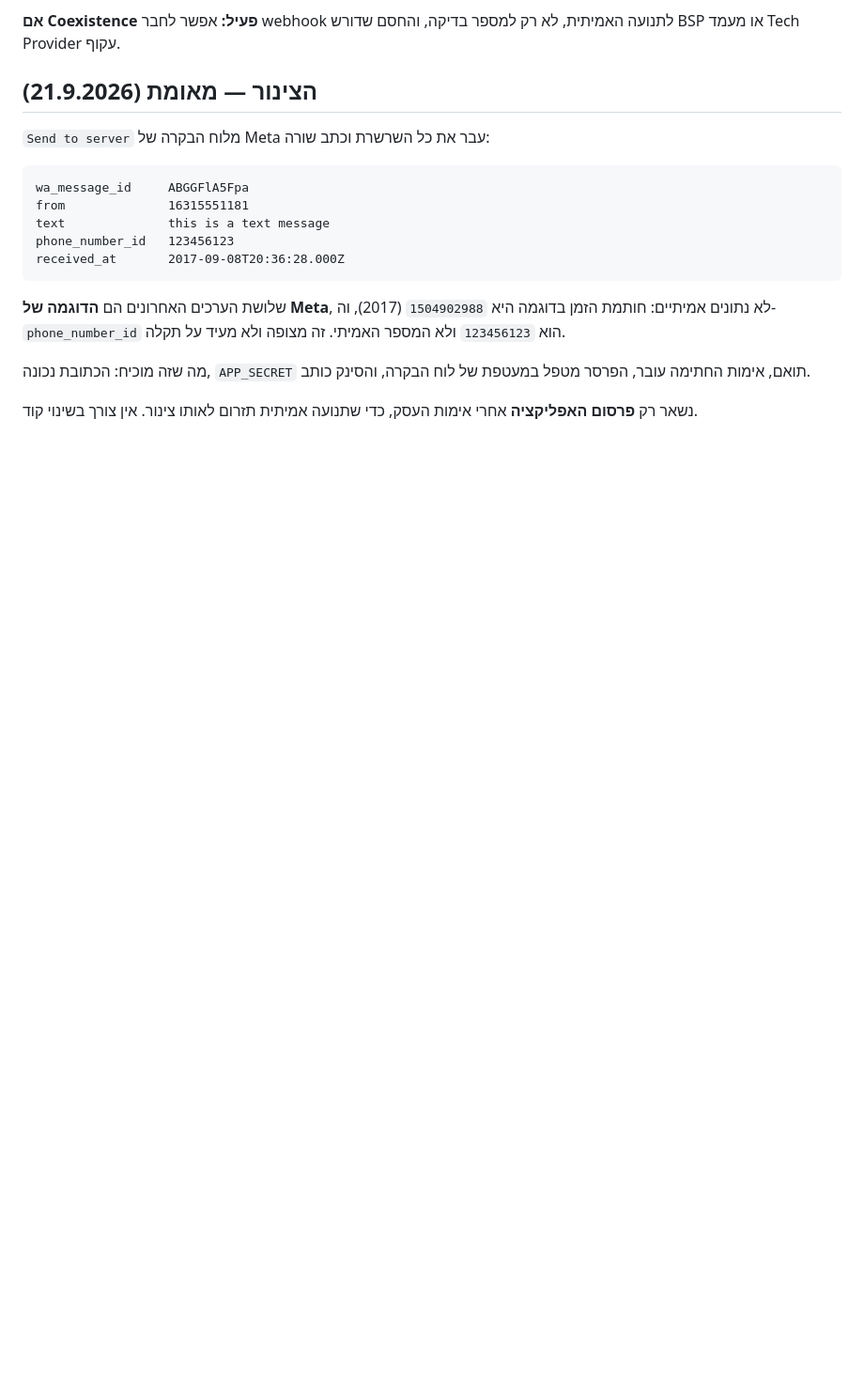
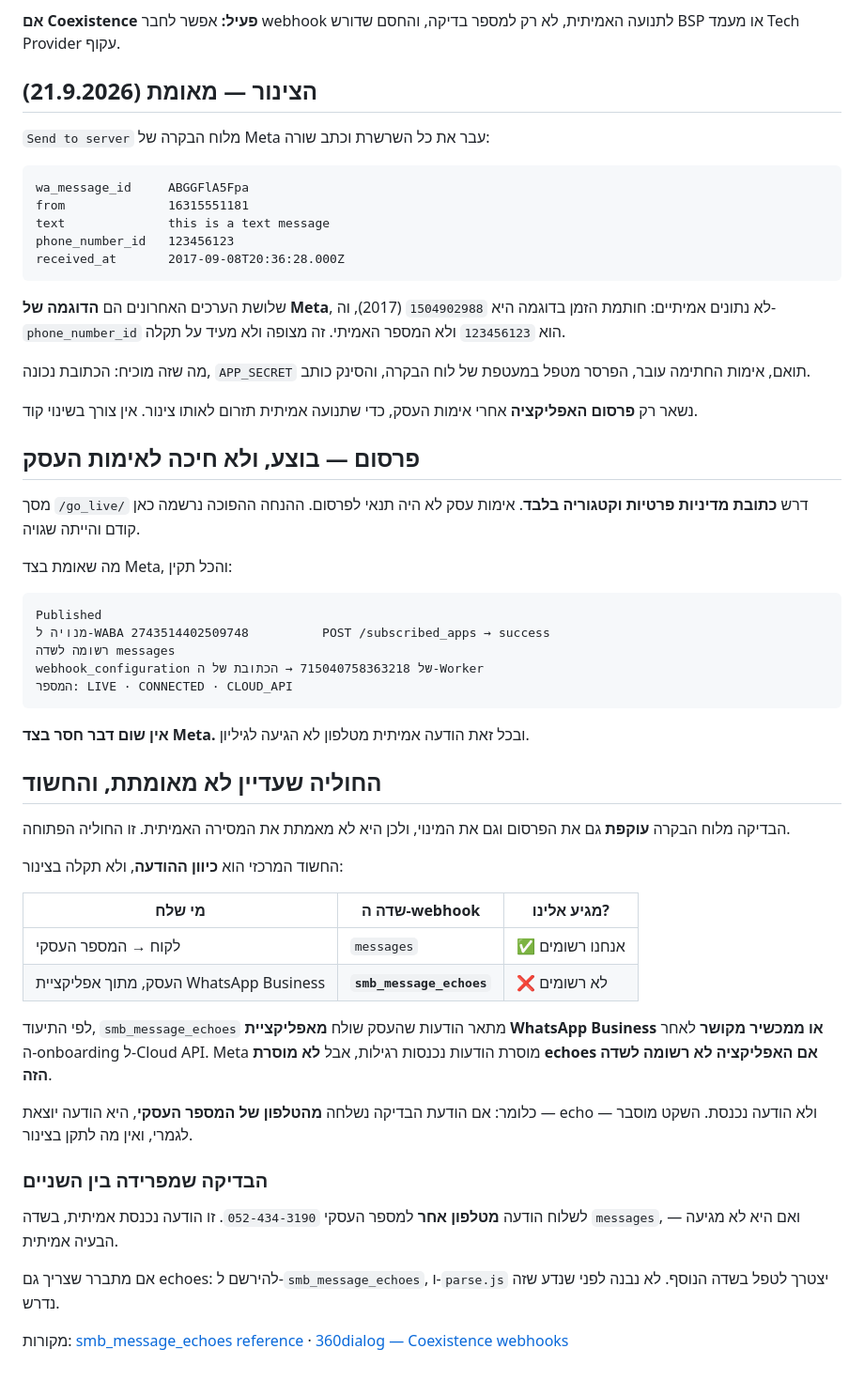
Before and after one commit to nextframe2024-cmd/nextframe-videos, a Markdown page: docs/account-state.md, the part around the change. Shown at 94% size. GitHub-like rendering; blank space fills up the shorter version.

Commit message:
Correct the publishing claim, and name the likely reason real messages are silent
The app is published and subscribed to the WABA. Publishing needed only a
privacy policy URL and a category, not business verification, so the earlier
note claiming it was blocked was wrong — and worse, that wrong assumption was
used to stop a diagnosis that should have continued.

Meta's side is fully checked out: published, subscribed to the WABA and to the
messages field, the phone number's webhook_configuration points at the Worker,
and the number reads LIVE, CONNECTED, CLOUD_API. A real phone message still
did not reach the sheet, and the dashboard test bypasses both publishing and
the subscription, so it never covered that link.

Records the suspect, which is documented rather than guessed: a message the
business sends from the WhatsApp Business app arrives on smb_message_echoes,
not messages, and Meta withholds echoes from an app not subscribed to that
field. A message sent from the business number's own phone is therefore
outbound and explains the silence with nothing wrong in the pipeline. The test
that separates the cases is a message from a different phone to the business
number.

Parser support for the echoes field is deliberately not built until it is
known to be needed. Also replaces the station prompt's status paragraph, which
carried the same wrong publishing claim.

Co-Authored-By: Claude Opus 5 <noreply@anthropic.com>
Claude-Session: https://claude.ai/code/session_01GFF7N6z7L1mve1Gcqvpta6

````diff
--- a/docs/account-state.md
+++ b/docs/account-state.md
@@ -143,3 +143,52 @@ received_at       2017-09-08T20:36:28.000Z
 
 נשאר רק **פרסום האפליקציה** אחרי אימות העסק, כדי שתנועה אמיתית תזרום לאותו
 צינור. אין צורך בשינוי קוד.
+
+
+## פרסום — בוצע, ולא חיכה לאימות העסק
+
+מסך `/go_live/` דרש **כתובת מדיניות פרטיות וקטגוריה בלבד**. אימות עסק לא היה
+תנאי לפרסום. ההנחה ההפוכה נרשמה כאן קודם והייתה שגויה.
+
+מה שאומת בצד Meta, והכל תקין:
+
+```
+Published
+מנויה ל-WABA 2743514402509748          POST /subscribed_apps → success
+רשומה לשדה messages
+webhook_configuration של 715040758363218 → הכתובת של ה-Worker
+המספר: LIVE · CONNECTED · CLOUD_API
+```
+
+**אין שום דבר חסר בצד Meta.** ובכל זאת הודעה אמיתית מטלפון לא הגיעה לגיליון.
+
+## החוליה שעדיין לא מאומתת, והחשוד
+
+הבדיקה מלוח הבקרה **עוקפת** גם את הפרסום וגם את המינוי, ולכן היא לא מאמתת את
+המסירה האמיתית. זו החוליה הפתוחה.
+
+החשוד המרכזי הוא **כיוון ההודעה**, ולא תקלה בצינור:
+
+| מי שלח | שדה ה-webhook | מגיע אלינו? |
+|---|---|---|
+| לקוח → המספר העסקי | `messages` | ✅ אנחנו רשומים |
+| העסק, מתוך אפליקציית WhatsApp Business | **`smb_message_echoes`** | ❌ לא רשומים |
+
+לפי התיעוד, `smb_message_echoes` מתאר הודעות שהעסק שולח **מאפליקציית
+WhatsApp Business או ממכשיר מקושר** לאחר ה-onboarding ל-Cloud API. Meta מוסרת
+הודעות נכנסות רגילות, אבל **לא מוסרת echoes אם האפליקציה לא רשומה לשדה הזה**.
+
+כלומר: אם הודעת הבדיקה נשלחה **מהטלפון של המספר העסקי**, היא הודעה יוצאת —
+echo — ולא הודעה נכנסת. השקט מוסבר לגמרי, ואין מה לתקן בצינור.
+
+### הבדיקה שמפרידה בין השניים
+
+לשלוח הודעה **מטלפון אחר** למספר העסקי `052-434-3190`. זו הודעה נכנסת
+אמיתית, בשדה `messages`, ואם היא לא מגיעה — הבעיה אמיתית.
+
+אם מתברר שצריך גם echoes: להירשם ל-`smb_message_echoes`, ו-`parse.js` יצטרך
+לטפל בשדה הנוסף. לא נבנה לפני שנדע שזה נדרש.
+
+מקורות:
+[smb_message_echoes reference](https://developers.facebook.com/documentation/business-messaging/whatsapp/webhooks/reference/smb_message_echoes) ·
+[360dialog — Coexistence webhooks](https://docs.360dialog.com/partner/onboarding/whatsapp-coexistence/coexistence-webhooks)
````
Also changed, not shown: CLAUDE.md (+6 -2 lines), docs/station-prompt.md (+4 -5 lines).
